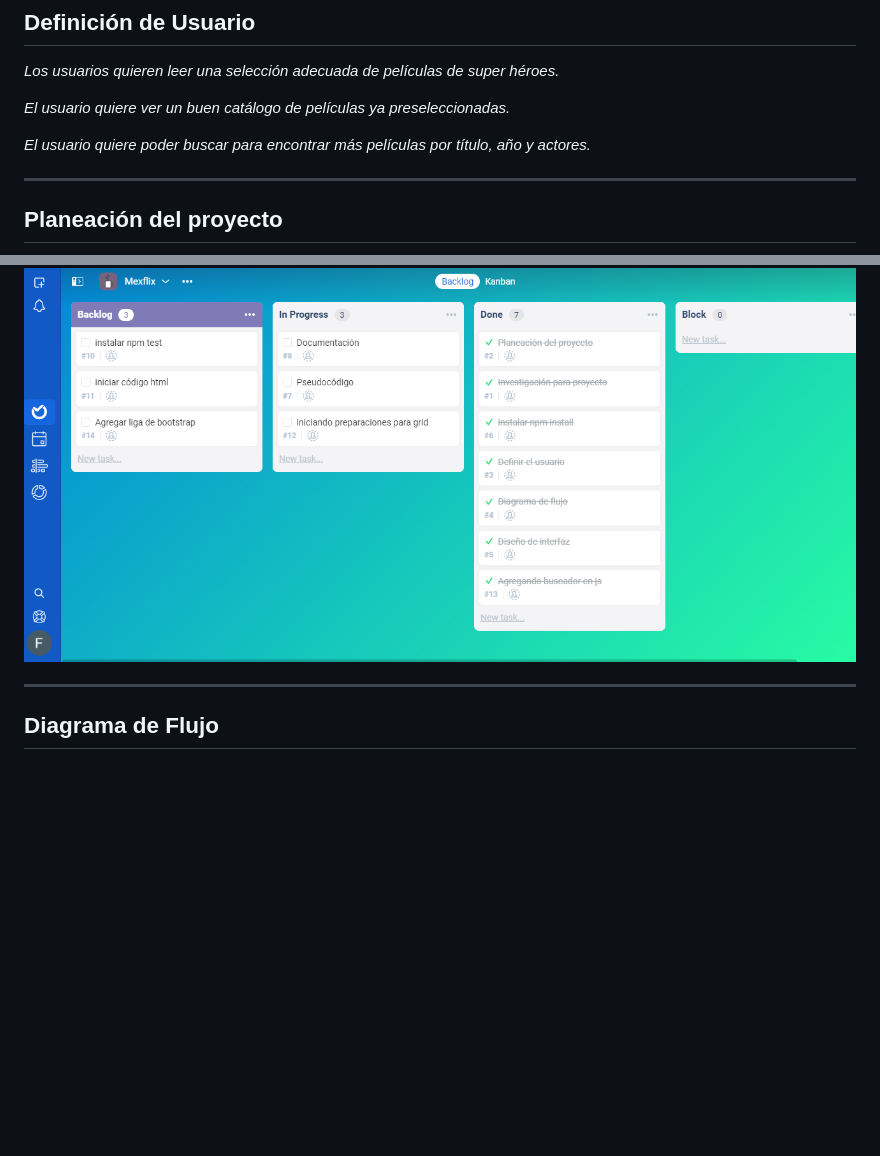
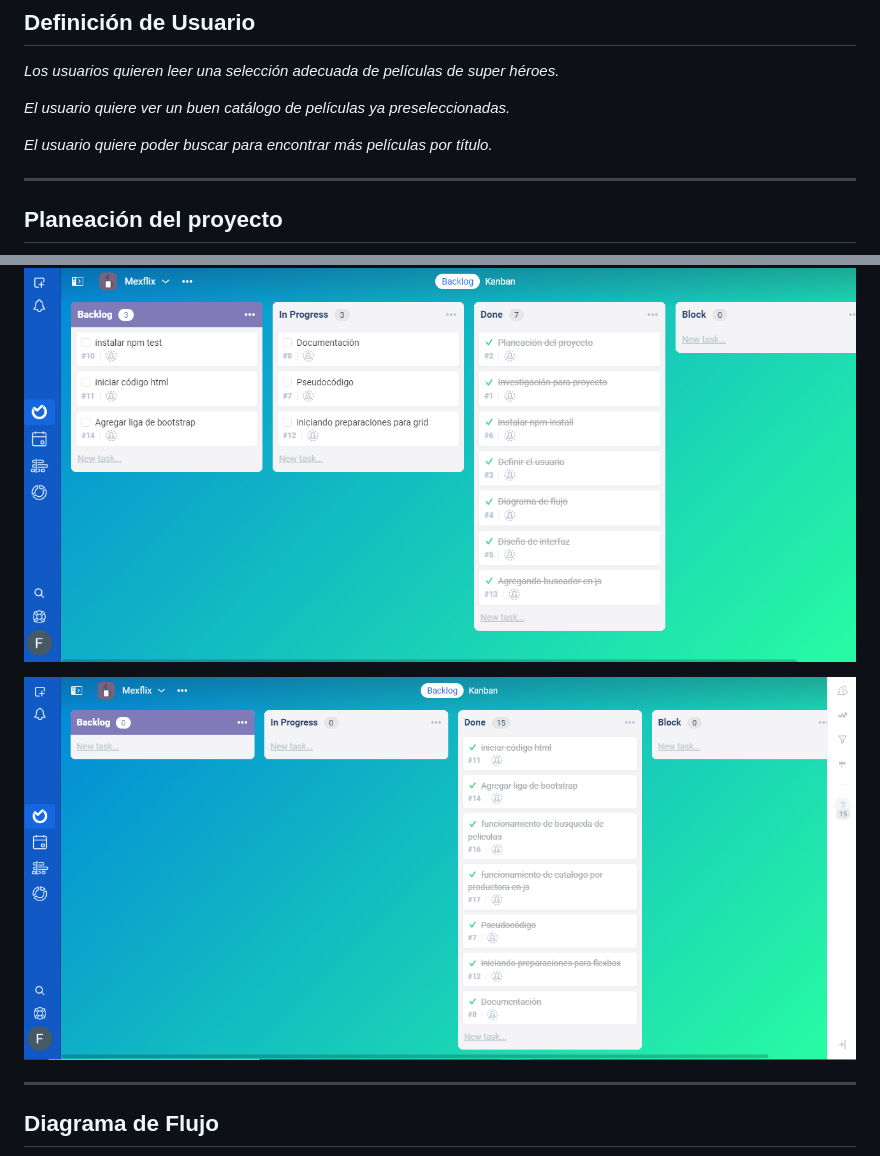
Before and after one commit to FernandaFA02/Proyecto_Mexflix, a Markdown page: ReadMe.md, 2 parts joined by grey strips. Rendered like a GitHub page; pictures changed too: assets/6.Planning.png (added); blank space fills up the shorter version.

```diff
--- a/ReadMe.md
+++ b/ReadMe.md
@@ -22,7 +22,7 @@ _Los usuarios quieren leer una selección adecuada de películas de super héroe
 
 _El usuario quiere ver un buen catálogo de películas ya preseleccionadas._
 
-_El usuario quiere poder buscar para encontrar más películas por título, año y actores._
+_El usuario quiere poder buscar para encontrar más películas por título._
 
 ---
 
@@ -37,6 +37,8 @@ _El usuario quiere poder buscar para encontrar más películas por título, año
 ![Planeación4](./assets/4.Planning.png)
 
 ![Planeación5](./assets/5.Planning.png)
+
+![Planeación6](./assets/6.Planning.png)
 
 ---
 
```
Also changed, not shown: other parts of ReadMe.md (+9 -0 lines), assets/Producto2.png (added), assets/Producto3.png (added), assets/Producto4.png (added), assets/Producto5.png (added), 3 other files.
